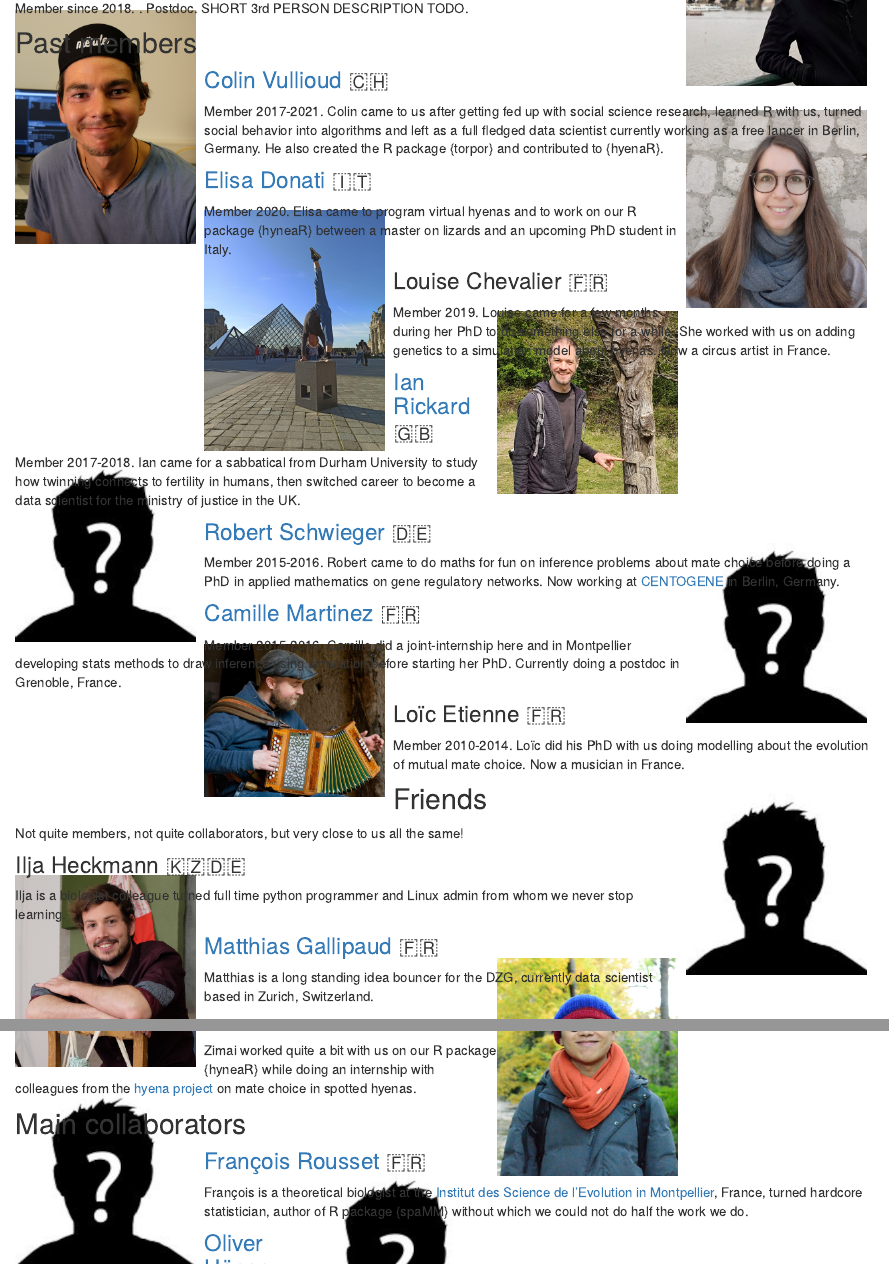
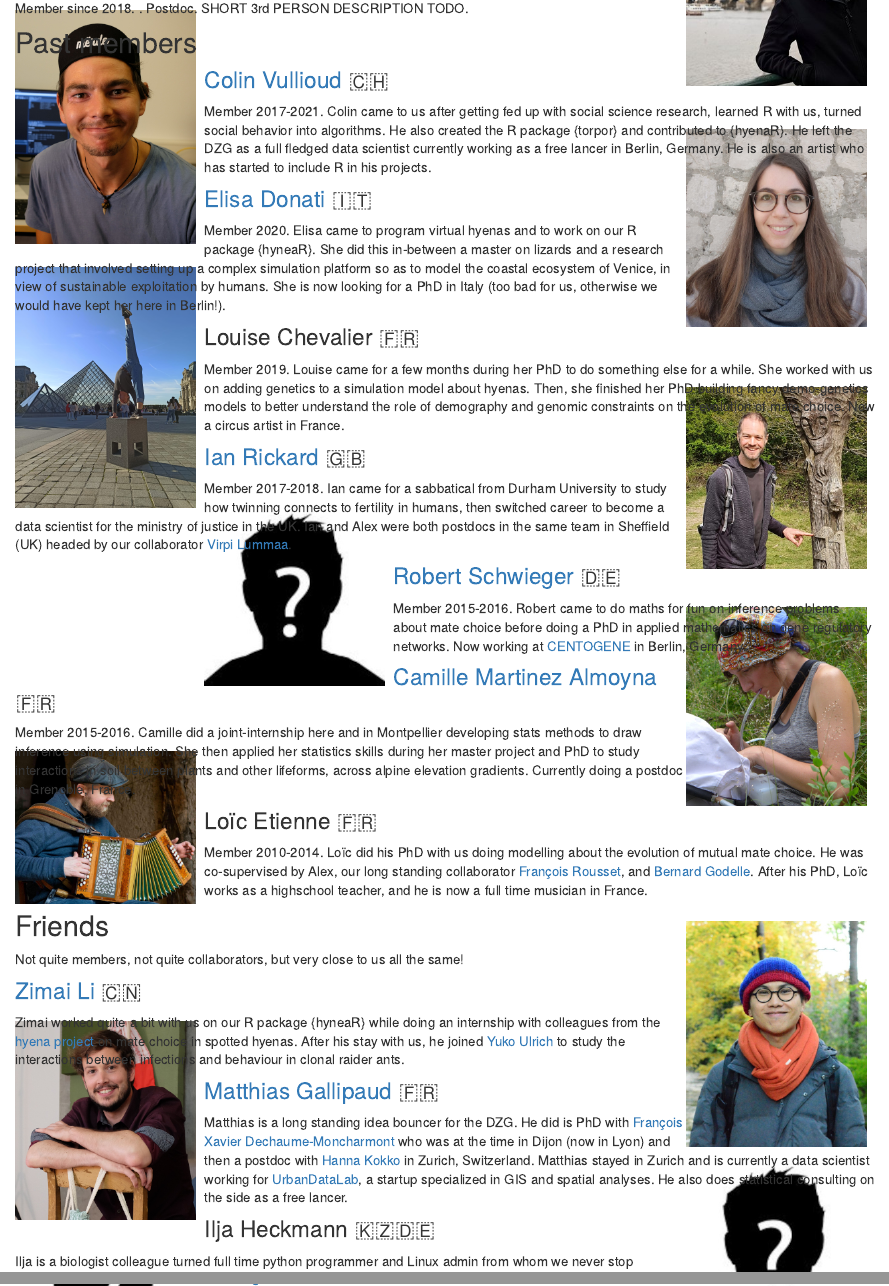
Before and after one commit to data-zoo-gang/DZG_website, an R Markdown document (gang.Rmd): the page in a window 1100 px wide, from 360 px down, and a second part further down, joined at a grey line. Rendered offline with R 4.5, knitr and Pandoc, with nearby package versions.

Commit message:
Add more text on people

```diff
--- a/gang.Rmd
+++ b/gang.Rmd
@@ -40,8 +40,10 @@ Postdoc. SHORT 3rd PERSON DESCRIPTION TODO.
 
 ### [Colin Vullioud](https://de.linkedin.com/in/colin-vullioud-a7a500186) 🇨🇭
 Member 2017-2021.
-Colin came to us after getting fed up with social science research, learned R with us, turned social behavior into algorithms and left as a full fledged data scientist currently working as a free lancer in Berlin, Germany.
+Colin came to us after getting fed up with social science research, learned R with us, turned social behavior into algorithms.
 He also created the R package {torpor} and contributed to {hyenaR}.
+He left the DZG as a full fledged data scientist currently working as a free lancer in Berlin, Germany.
+He is also an artist who has started to include R in his projects.
 :::
 
 :::float-right
@@ -49,7 +51,8 @@ He also created the R package {torpor} and contributed to {hyenaR}.
 
 ### [Elisa Donati](https://www.researchgate.net/profile/Elisa-Donati) 🇮🇹
 Member 2020.
-Elisa came to program virtual hyenas and to work on our R package {hyneaR} between a master on lizards and an upcoming PhD student in Italy.
+Elisa came to program virtual hyenas and to work on our R package {hyneaR}. She did this in-between a master on lizards and a research project that involved setting up a complex simulation platform so as to model the coastal ecosystem of Venice, in view of sustainable exploitation by humans.
+She is now looking for a PhD in Italy (too bad for us, otherwise we would have kept her here in Berlin!).
 :::
 
 :::float-left
@@ -57,7 +60,7 @@ Elisa came to program virtual hyenas and to work on our R package {hyneaR} betwe
 
 ### Louise Chevalier 🇫🇷
 Member 2019.
-Louise came for a few months during her PhD to do something else for a while. She worked with us on adding genetics to a simulation model about hyenas. Now a circus artist in France.
+Louise came for a few months during her PhD to do something else for a while. She worked with us on adding genetics to a simulation model about hyenas. Then, she finished her PhD building fancy demo-genetics models to better understand the role of demography and genomic constraints on the evolution of mate choice. Now a circus artist in France.
 :::
 
 :::float-right
@@ -65,7 +68,7 @@ Louise came for a few months during her PhD to do something else for a while. Sh
 
 ### [Ian Rickard](https://uk.linkedin.com/in/ianjaric) 🇬🇧
 Member 2017-2018.
-Ian came for a sabbatical from Durham University to study how twinning connects to fertility in humans, then switched career to become a data scientist for the ministry of justice in the UK.
+Ian came for a sabbatical from Durham University to study how twinning connects to fertility in humans, then switched career to become a data scientist for the ministry of justice in the UK. Ian and Alex were both postdocs in the same team in Sheffield (UK) headed by our collaborator [Virpi Lummaa](#VL).
 :::
 
 :::float-left
@@ -78,12 +81,11 @@ Now working at [CENTOGENE](https://www.centogene.com) in Berlin, Germany.
 :::
 
 :::float-right
-<img src="images/unknown.jpg" width="200px">
+<img src="images/camille_martinez.jpg" width="200px">
 
-### [Camille Martinez](https://www.researchgate.net/profile/Camille-Martinez-Almoyna) 🇫🇷
+### [Camille Martinez Almoyna](https://www.researchgate.net/profile/Camille-Martinez-Almoyna) 🇫🇷
 Member 2015-2016.
-Camille did a joint-internship here and in Montpellier developing stats methods to draw inference using simulation before starting her PhD.
-Currently doing a postdoc in Grenoble, France.
+Camille did a joint-internship here and in Montpellier developing stats methods to draw inference using simulation. She then applied her statistics skills during her master project and PhD to study interactions in soil between plants and other lifeforms, across alpine elevation gradients. Currently doing a postdoc in Grenoble, France.
 :::
 
 :::float-left
@@ -91,12 +93,31 @@ Currently doing a postdoc in Grenoble, France.
 
 ### Loïc Etienne 🇫🇷
 Member 2010-2014.
-Loïc did his PhD with us doing modelling about the evolution of mutual mate choice. Now a musician in France.
+Loïc did his PhD with us doing modelling about the evolution of mutual mate choice.
+He was co-supervised by Alex, our long standing collaborator [François Rousset](#FR), and [Bernard Godelle](https://www.researchgate.net/profile/Bernard-Godelle-2).
+After his PhD, Loïc works as a highschool teacher, and he is now a full time musician in France.
 :::
 
 ## Friends
 
 Not quite members, not quite collaborators, but very close to us all the same!
+
+:::float-right
+<img src="images/zimai_li.jpg" width="200px">
+
+### [Zimai Li](https://www.ulrichlab.com/zimai-li) 🇨🇳
+Zimai worked quite a bit with us on our R package {hyneaR} while doing an internship with colleagues from the [hyena project](https://hyena-project.com) on mate choice in spotted hyenas.
+After his stay with us, he joined [Yuko Ulrich](https://www.ulrichlab.com/yuko-ulrich) to study the interactions between infections and behaviour in clonal raider ants.
+:::
+
+:::float-left
+<img src="images/matthias_gallipaud.jpg" width="200px">
+
+### [Matthias Gallipaud](https://ch.linkedin.com/in/matthias-galipaud-980a241a1) 🇫🇷
+Matthias is a long standing idea bouncer for the DZG.
+He did is PhD with [François Xavier Dechaume-Moncharmont](http://www.fxdm.org) who was at the time in Dijon (now in Lyon) and then a postdoc with [Hanna Kokko](http://www.kokkonuts.org/) in Zurich, Switzerland.
+Matthias stayed in Zurich and is currently a data scientist working for [UrbanDataLab](https://urbandatalab.ch), a startup specialized in GIS and spatial analyses. He also does statistical consulting on the side as a free lancer.
+:::
 
 :::float-right
 <img src="images/unknown.jpg" width="200px">
@@ -106,12 +127,3 @@ Ilja is a biologist colleague turned full time python programmer and Linux admin
 :::
 
 
-:::float-left
-<img src="images/matthias_gallipaud.jpg" width="200px">
-
-### [Matthias Gallipaud](https://ch.linkedin.com/in/matthias-galipaud-980a241a1) 🇫🇷
-Matthias is a long standing idea bouncer for the DZG, currently data scientist based in Zurich, Switzerland.
-:::
-
-:::float-right
-<img src="images/zimai_li.jpg" width="200px">
@@ -120,13 +130,9 @@ Matthias is a long standing idea bouncer for the DZG, currently data scientist b
-Zimai worked quite a bit with us on our R package {hyneaR} while doing an internship with colleagues from the [hyena project](https://hyena-project.com) on mate choice in spotted hyenas.
-:::
-
-
 ## Main collaborators
 
 :::float-left
 <img src="images/unknown.jpg" width="200px">
 
-### [François Rousset](https://kimura.univ-montp2.fr/~rousset) 🇫🇷
+### [François Rousset](https://kimura.univ-montp2.fr/~rousset) 🇫🇷{#FR}
 François is a theoretical biologist at the [Institut des Science de l'Evolution in Montpellier](https://isem-evolution.fr), France, turned hardcore statistician, author of R package {spaMM} without which we could not do half the work we do.
 :::
 
```
Also changed, not shown: gang.Rmd (8 more changed lines).
